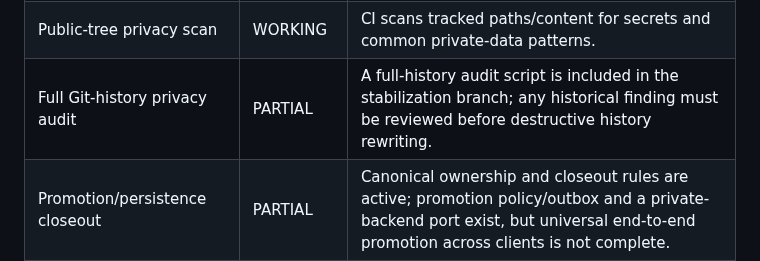
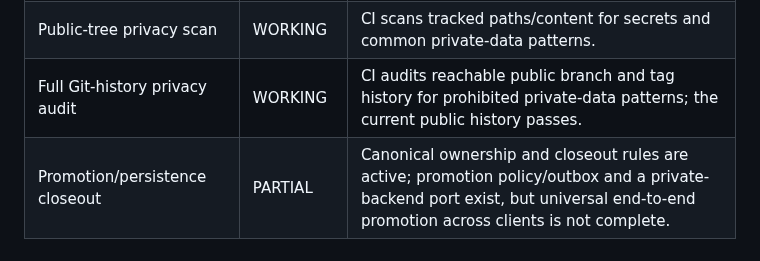
Before and after one commit to SoroushHaghi/career-os, a Markdown page: docs/IMPLEMENTATION_STATUS.md, the part around the change. Rendered like a GitHub page.

Commit message:
Update privacy audit status

```diff
--- a/docs/IMPLEMENTATION_STATUS.md
+++ b/docs/IMPLEMENTATION_STATUS.md
@@ -21,7 +21,7 @@ This file describes capability state, not provider availability at any specific
 | Shared-agent context contracts | PARTIAL | Provider-neutral interaction-event, task-record and bounded context-bundle contracts are implemented with tests; client-specific adapters remain to be built. |
 | Private task ledger | PARTIAL | Apps Script runtime/dashboard task-ledger support and tests exist; it is not yet the universal coordination surface for every AI client. |
 | Public-tree privacy scan | WORKING | CI scans tracked paths/content for secrets and common private-data patterns. |
-| Full Git-history privacy audit | PARTIAL | A full-history audit script is included in the stabilization branch; any historical finding must be reviewed before destructive history rewriting. |
+| Full Git-history privacy audit | WORKING | CI audits reachable public branch and tag history for prohibited private-data patterns; the current public history passes. |
 | Promotion/persistence closeout | PARTIAL | Canonical ownership and closeout rules are active; promotion policy/outbox and a private-backend port exist, but universal end-to-end promotion across clients is not complete. |
 | Google Drive Changes scanner | WORKING | Incremental page-token scanning with `restrictToMyDrive` behavior in current implementation. |
 | Permanent scanner trigger | WORKING | Intended cadence approximately every 5 minutes. |
```
